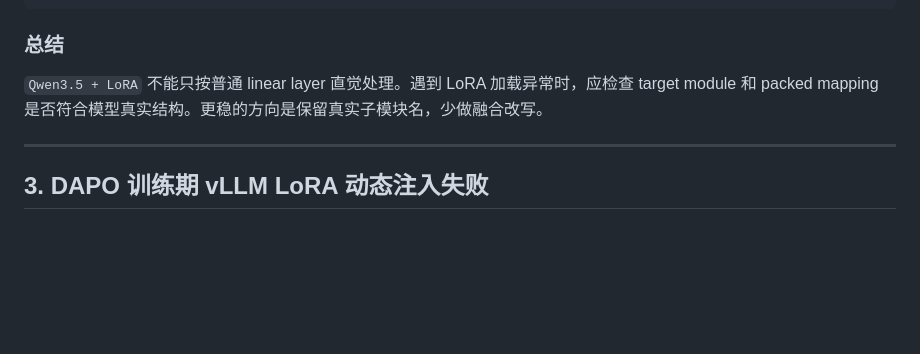
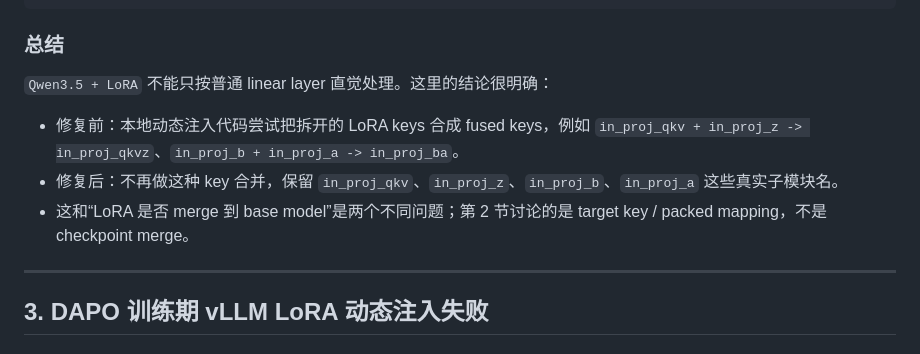
Before and after one commit to papaya0481/QwenTraining, a Markdown page: docs/项目遇到的问题合并总结.md, the part around one of its changes. Drawn GitHub-style; blank space fills up the shorter version.

```diff
--- a/docs/项目遇到的问题合并总结.md
+++ b/docs/项目遇到的问题合并总结.md
@@ -205,7 +228,11 @@ def _build_qwen35_tensor_variants(tensors: dict[str, object]) -> list[tuple[str,
 
 ### 总结
 
-`Qwen3.5 + LoRA` 不能只按普通 linear layer 直觉处理。遇到 LoRA 加载异常时，应检查 target module 和 packed mapping 是否符合模型真实结构。更稳的方向是保留真实子模块名，少做融合改写。
+`Qwen3.5 + LoRA` 不能只按普通 linear layer 直觉处理。这里的结论很明确：
+
+- 修复前：本地动态注入代码尝试把拆开的 LoRA keys 合成 fused keys，例如 `in_proj_qkv + in_proj_z -> in_proj_qkvz`、`in_proj_b + in_proj_a -> in_proj_ba`。
+- 修复后：不再做这种 key 合并，保留 `in_proj_qkv`、`in_proj_z`、`in_proj_b`、`in_proj_a` 这些真实子模块名。
+- 这和“LoRA 是否 merge 到 base model”是两个不同问题；第 2 节讨论的是 target key / packed mapping，不是 checkpoint merge。
 
 ---
 
```
Also changed, not shown: other parts of docs/项目遇到的问题合并总结.md (+29 -6 lines), docs/data数据构造说明.md (+9 -1 lines).
